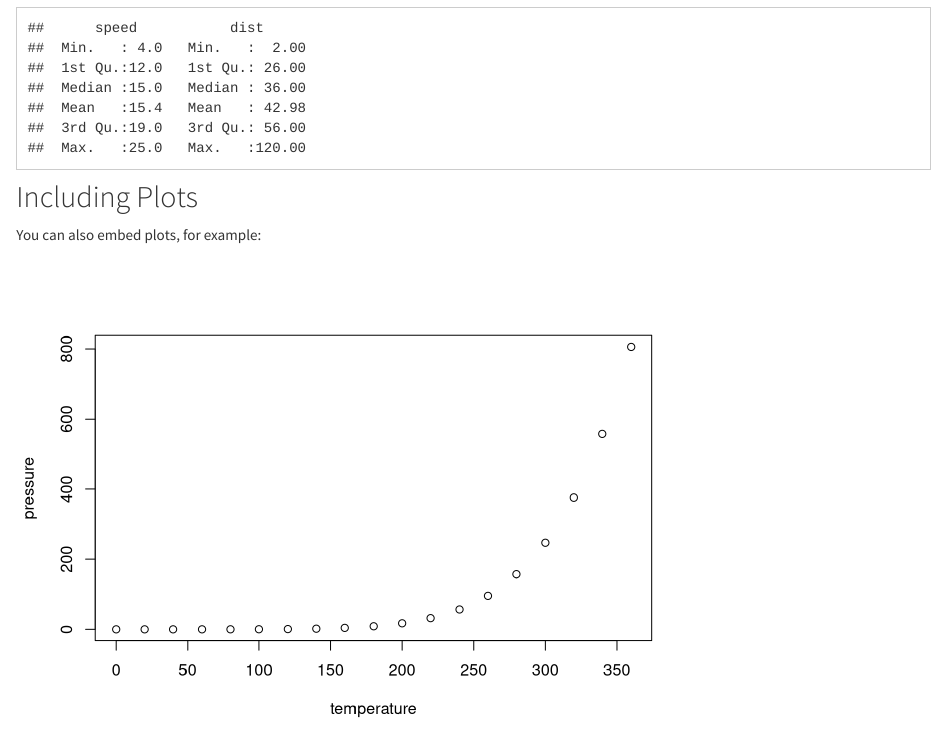
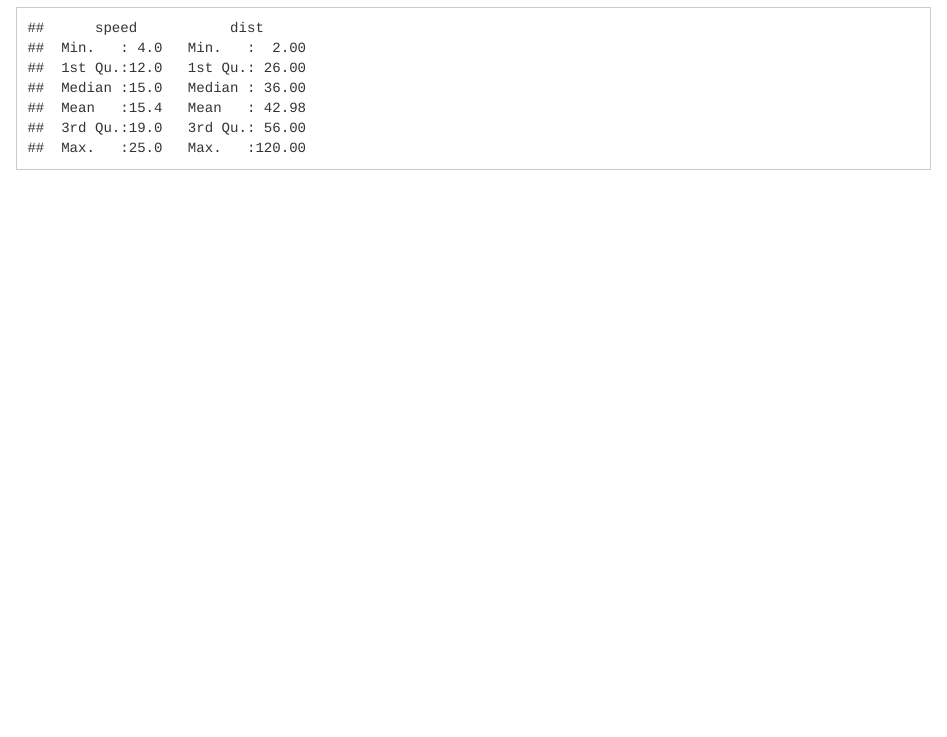
Before and after one commit to dcossyleon/MCMCglmm, an R Markdown document (index.Rmd): the page in a window 1100 px wide, from 400 px down. Rendered offline with R 4.5, knitr and Pandoc, with nearby package versions.

Commit message:
makes a change to index

````diff
--- a/index.Rmd
+++ b/index.Rmd
@@ -17,11 +17,3 @@ When you click the **Knit** button a document will be generated that includes bo
 ```{r cars}
 summary(cars)
 ```
-
-## Including Plots
-
-You can also embed plots, for example:
-
-```{r pressure, echo=FALSE}
-plot(pressure)
-```
````
Also changed, not shown: 2 other files.
